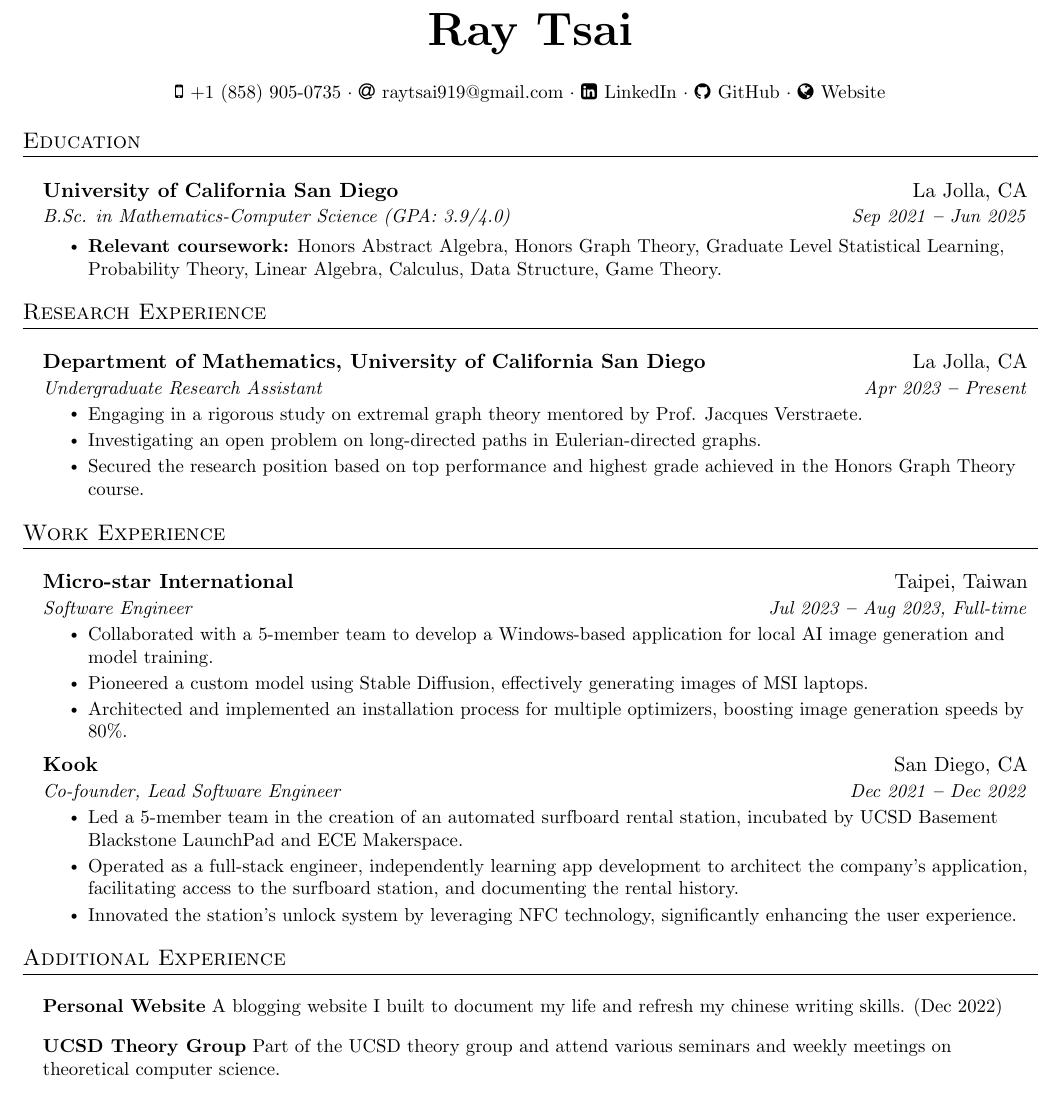
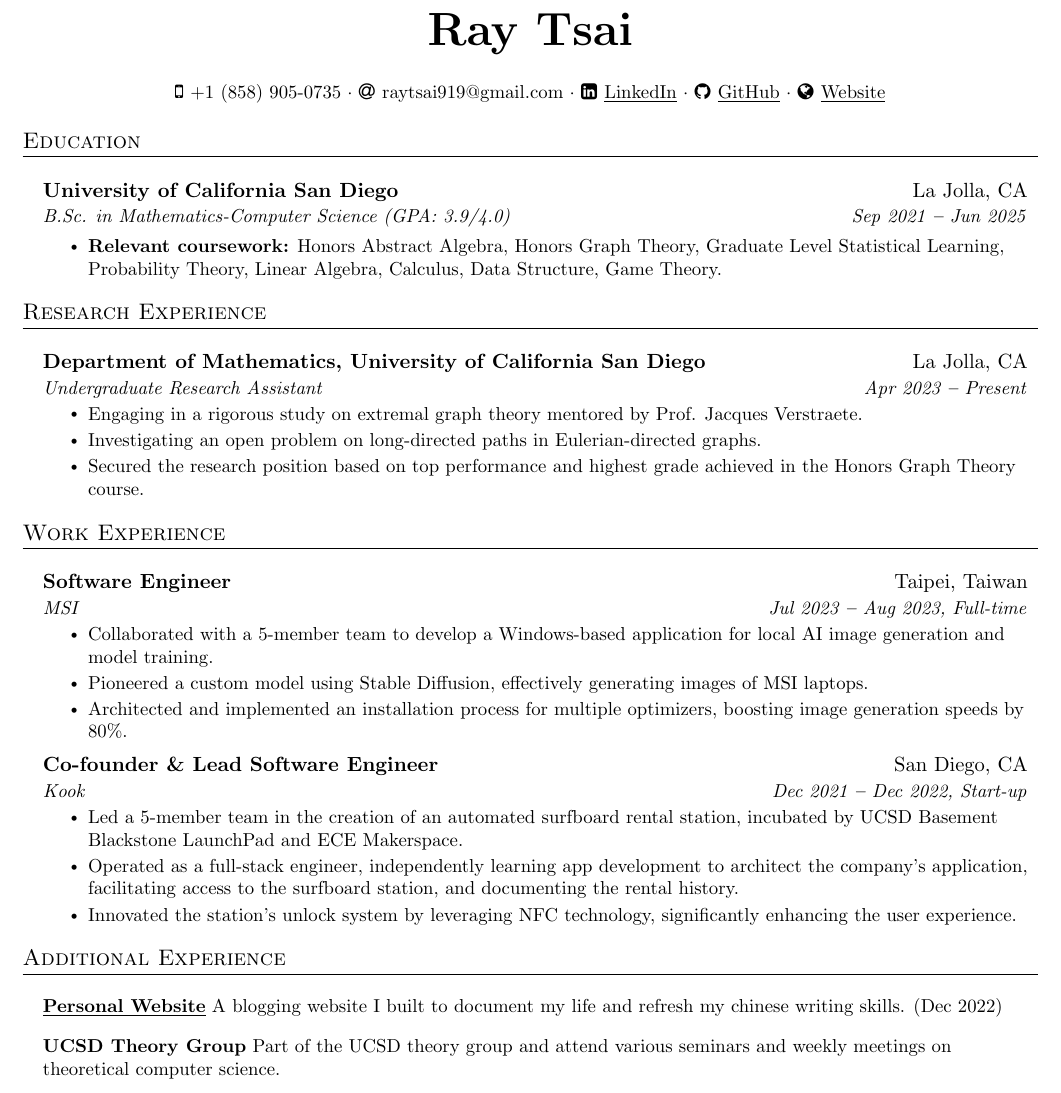
Before and after one commit to himetsai/cv, a LaTeX CV (cv.tex): part of the page, cut so that both start at the same text. Compiled offline with pdfLaTeX.

Commit message:
11/14/2023

```diff
--- a/cv.tex
+++ b/cv.tex
@@ -132,14 +132,12 @@
     $\cdot$
     \faAt \hspace{.5pt} \href{mailto:raytsai919@gmail.com}{raytsai919@gmail.com}
     $\cdot$
-    \faLinkedinSquare \hspace{.5pt} \href{https://www.linkedin.com/in/himetsai}{LinkedIn}
+    \faLinkedinSquare \hspace{.5pt} \underline{\href{https://www.linkedin.com/in/himetsai}{LinkedIn}}
     $\cdot$
-    \faGithub \hspace{.5pt} \href{https://github.com/himetsai}{GitHub}
+    \faGithub \hspace{.5pt} \underline{\href{https://github.com/himetsai}{GitHub}}
     $\cdot$
-    \faGlobe \hspace{.5pt} \href{https://himetsai.com}{Website}
+    \faGlobe \hspace{.5pt} \underline{\href{https://himetsai.com}{Website}}
 \end{center}
-
-
 
 %----------- EDUCATION -----------
 
@@ -179,8 +177,8 @@
   \resumeSubHeadingListStart
 
     \resumeSubheading
-      {Micro-star International}{Taipei, Taiwan}
-      {Software Engineer}{Jul 2023 \textbf{--} Aug 2023, Full-time}
+      {Software Engineer}{Taipei, Taiwan}
+      {MSI}{Jul 2023 \textbf{--} Aug 2023, Full-time}
         \resumeItemListStart
             \resumeItem{Collaborated with a 5-member team to develop a Windows-based application for local AI image generation and model training.}
             \resumeItem{Pioneered a custom model using Stable Diffusion, effectively generating images of MSI laptops.}
@@ -188,8 +186,8 @@
         \resumeItemListEnd
 
     \resumeSubheading
-      {Kook}{San Diego, CA}
-      {Co-founder, Lead Software Engineer}{Dec 2021 \textbf{--} Dec 2022}
+      {Co-founder \& Lead Software Engineer}{San Diego, CA}
+      {Kook}{Dec 2021 \textbf{--} Dec 2022, Start-up}
         \resumeItemListStart
             \resumeItem{Led a 5-member team in the creation of an automated surfboard rental station, incubated by UCSD Basement Blackstone LaunchPad and ECE Makerspace.}
             \resumeItem{Operated as a full-stack engineer, independently learning app development to architect the company's application, facilitating access to the surfboard station, and documenting the rental history.}
@@ -197,13 +195,13 @@
         \resumeItemListEnd
   \resumeSubHeadingListEnd
 
-%----------- AWARDS & ACHIEVEMENTS -----------
+%----------- Additional Experience -----------
 
 \section{Additional Experience}
   \vspace{7pt}
   \resumeSubHeadingListStart
     \small{\item{
-        \textbf{\href{https://himetsai.com}{Personal Website}}{ A blogging website I built to document my life and refresh my chinese writing skills. (Dec 2022)} \\ \vspace{5pt}
+        \underline{\textbf{\href{https://himetsai.com}{Personal Website}}}{ A blogging website I built to document my life and refresh my chinese writing skills. (Dec 2022)} \\ \vspace{5pt}
     }}
     \small{\item{
         \textbf{UCSD Theory Group}{ Part of the UCSD theory group and attend various seminars and weekly meetings on theoretical computer science. } \\ \vspace{5pt}
```
Also changed, not shown: cv.pdf.
